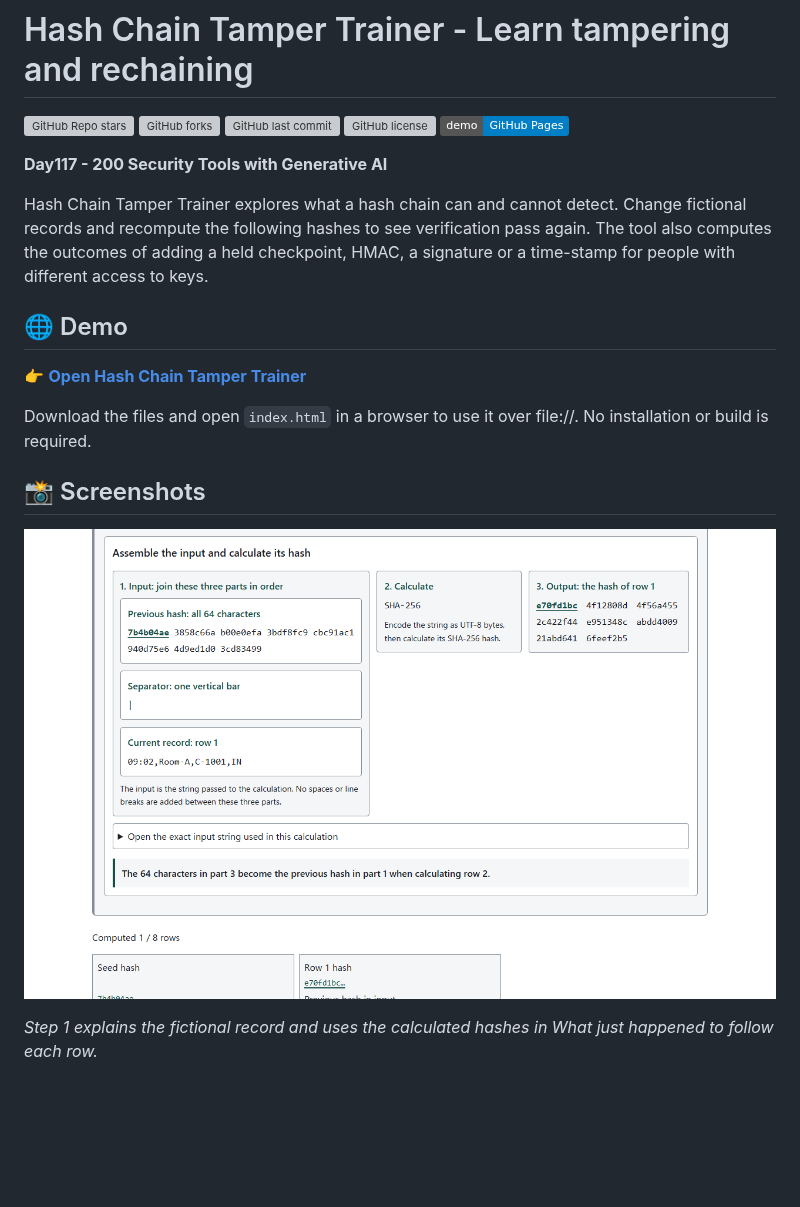
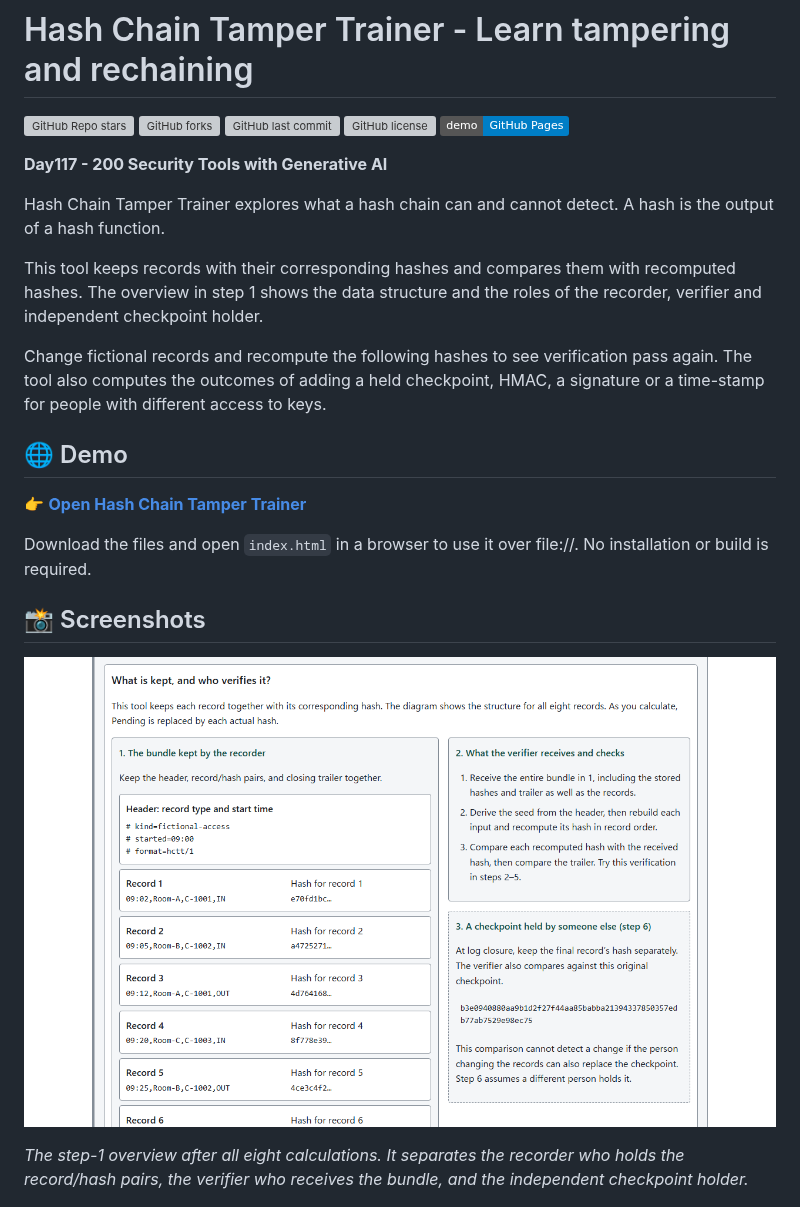
Before and after one commit to ipusiron/hash-chain-tamper-trainer, a Markdown page: README.en.md, the part around one of its changes. GitHub-like rendering; pictures changed too: assets/en/chain.png; badges without logos; blank space fills up the shorter version; grey boxes are pictures that could not be loaded.

```diff
--- a/README.en.md
+++ b/README.en.md
@@ -10,7 +10,10 @@ English · [日本語](README.md)
 
 **Day117 - 200 Security Tools with Generative AI**
 
-Hash Chain Tamper Trainer explores what a hash chain can and cannot detect.
+Hash Chain Tamper Trainer explores what a hash chain can and cannot detect. A hash is the output of a hash function.
+
+This tool keeps records with their corresponding hashes and compares them with recomputed hashes. The overview in step 1 shows the data structure and the roles of the recorder, verifier and independent checkpoint holder.
+
 Change fictional records and recompute the following hashes to see verification pass again. The tool also computes the outcomes of adding a held checkpoint, HMAC, a signature or a time-stamp for people with different access to keys.
 
 ## 🌐 Demo
@@ -23,7 +26,7 @@ Download the files and open `index.html` in a browser to use it over file://. No
 
 ![Learning path step 1](assets/en/chain.png)
 
-*Step 1 explains the fictional record and uses the calculated hashes in What just happened to follow each row.*
+*The step-1 overview after all eight calculations. It separates the recorder who holds the record/hash pairs, the verifier who receives the bundle, and the independent checkpoint holder.*
 
 ![Learning path step 6](assets/en/protections.png)
 
```
Also changed, not shown: other parts of README.en.md (+36 -12 lines), CLAUDE.md (+2 -0 lines), README.md (+42 -20 lines), assets/chain.png, 4 other files.
